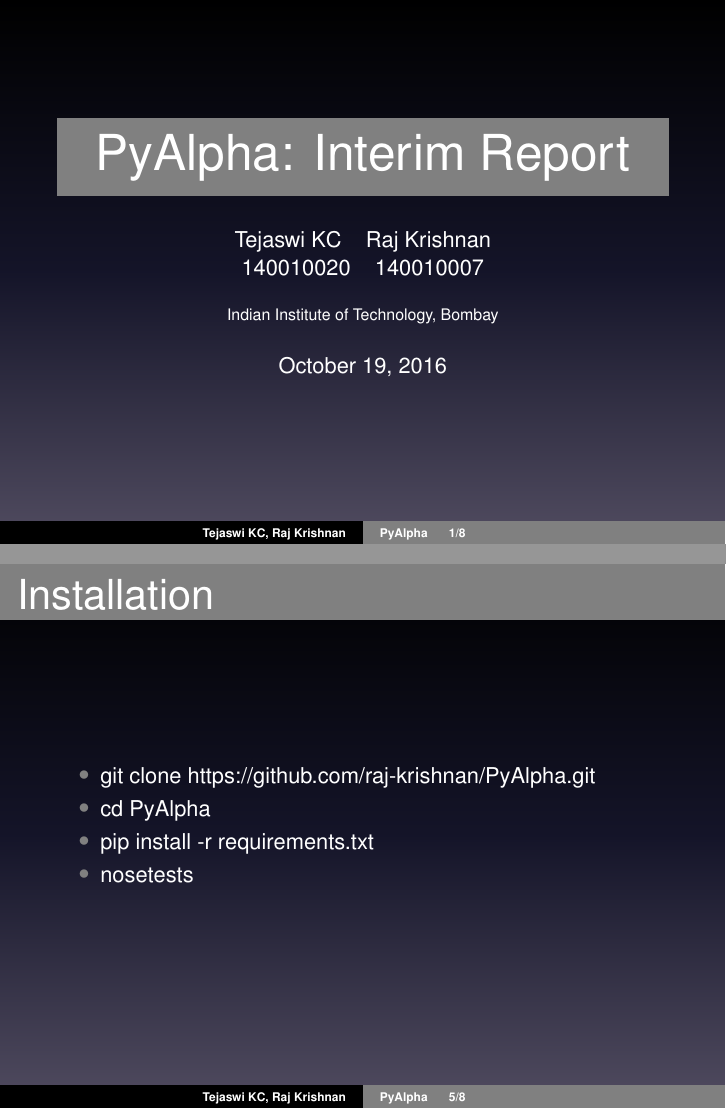
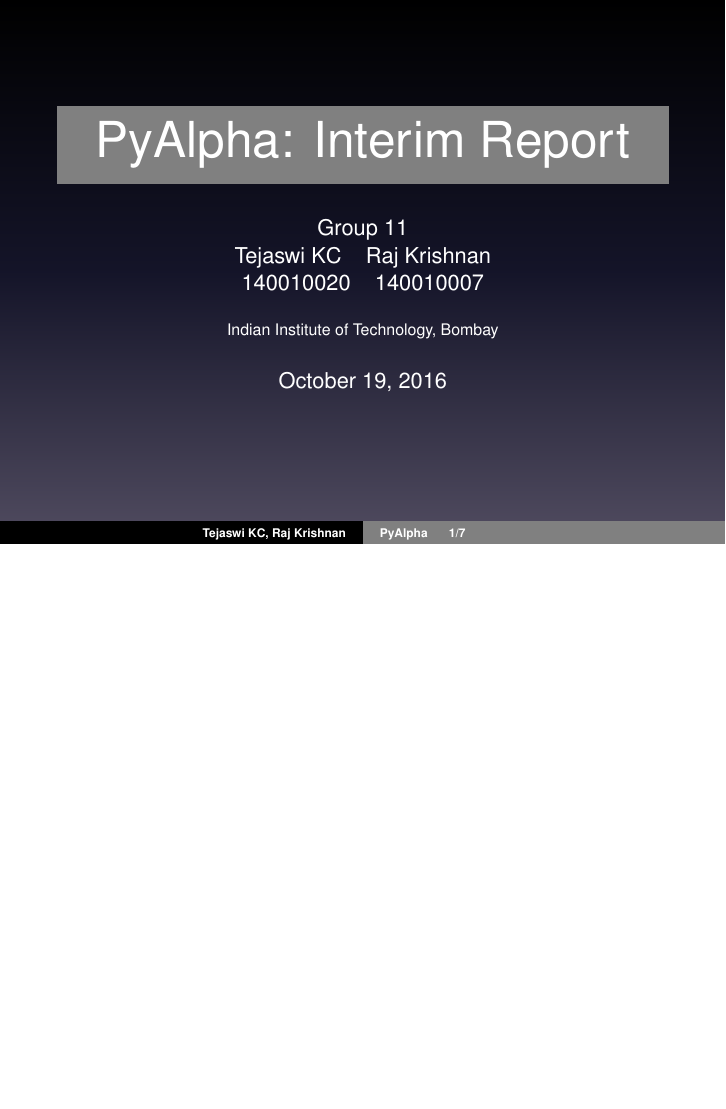
Before and after one commit to raj-krishnan/PyAlpha, LaTeX slides (presentation/interim/presentation.tex): pages 1 and 5 of 8 before the commit and page 1 of 7 after it, the two joined at a grey line, the shorter picture padded with empty space. Compiled offline with pdfLaTeX.

Commit message:
Updated presentation

```diff
--- a/presentation/interim/presentation.tex
+++ b/presentation/interim/presentation.tex
@@ -8,7 +8,7 @@
 \usepackage{beamerthemesplit}
 \usetheme{lankton-keynote}
 
-\author[Tejaswi KC, Raj Krishnan]{Tejaswi KC \quad Raj Krishnan \\ 140010020 \quad 140010007}
+\author[Tejaswi KC, Raj Krishnan]{Group 11 \\ Tejaswi KC \quad Raj Krishnan \\ 140010020 \quad 140010007}
 
 \title[PyAlpha\hspace{2em}\insertframenumber/\inserttotalframenumber]{PyAlpha: Interim Report}
 
@@ -46,15 +46,16 @@
     \end{itemize}
   \end{frame}
 
-  \begin{frame}
-    \frametitle{Installation}
-    \begin{itemize}
-      \item git clone https://github.com/raj-krishnan/PyAlpha.git
-      \item cd PyAlpha
-      \item pip install -r requirements.txt
-      \item nosetests
-    \end{itemize}
-  \end{frame}
+  % \begin{frame}
+  %   \frametitle{Installation}
+  %   \begin{itemize}
+  %     \item git clone https://github.com/raj-krishnan/PyAlpha.git
+  %     \item cd PyAlpha
+  %     \item pip install -r requirements.txt
+  %     \item python setup.py install
+  %     \item nosetests
+  %   \end{itemize}
+  % \end{frame}
 
   \begin{frame}
     \frametitle{Demo}
```
